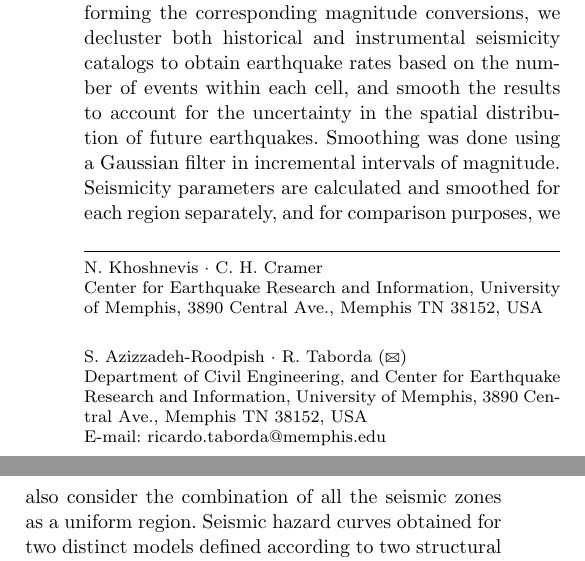
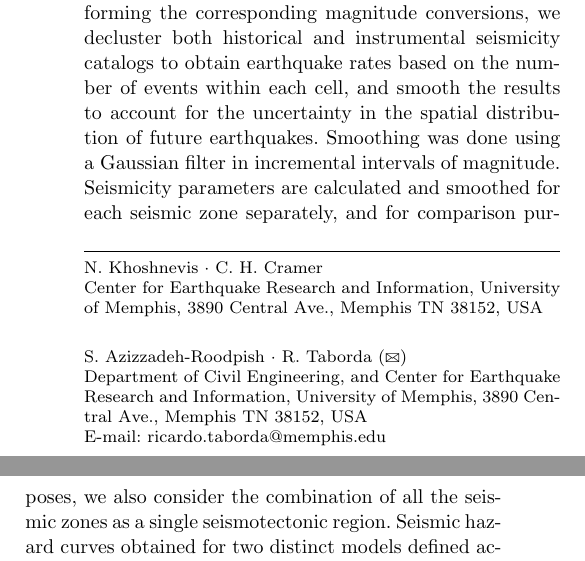
Before and after one commit to ASEIS/smoothed-seism-iran, a LaTeX paper (main.tex, which reads abstract.tex): two parts of the columns of page 1 of 21, joined at a grey line, cut so that both start at the same text. Compiled offline with pdfLaTeX.

Commit message:
fixed region vs zone in abstract

```diff
--- a/abstract.tex
+++ b/abstract.tex
@@ -1,5 +1,5 @@
 %
-This article presents a seismic hazard assessment for northern Iran where a smoothed seismicity approach has been used in combination with an updated seismic catalog and a ground motion prediction equation recently found to yield the best fit with data. We evaluate the hazard over a geographical region including the three major seismic zones affecting the northern part of the country, namely Azerbaijan, the Alborz Mountain Range, and Kopeh-Dagh. For completeness, we also consider the partial contribution of the two remaining seismic zones to the south, that is, Zagros to the southwest, and the south-central and southeastern Iranian seismic zones. Following the concepts of smoothed seismicity, events are not assigned to specific faults but are instead assumed to be potential seismogenic sources by in themselves, and are spatially distributed within regular grid cells of size equal to 0.1\textdegree{} in both the latitude and longitude directions. After performing the corresponding magnitude conversions, we decluster both historical and instrumental seismicity catalogs to obtain earthquake rates based on the number of events within each cell, and smooth the results to account for the uncertainty in the spatial distribution of future earthquakes. Smoothing was done using a Gaussian filter in incremental intervals of magnitude. Seismicity parameters are calculated and smoothed for each region separately, and for comparison purposes, we also consider the combination of all the seismic zones as a uniform region. Seismic hazard curves obtained for two distinct models defined according to two structural risk scenarios. These scenarios are based on the assumption that damage occurs above earthquake magnitude thresholds of $M_w$ greater than 4.5 for unreinforced and informal construction, and greater than 5.0 for modern structures following design regulations. We also present results for a combined scenario based on the proportion of reinforced and unreinforced structures. The results are presented in terms of expected peak ground acceleration curves and hazard maps, considering exceedance probabilities of 2 and 10 percent in 50 years for rock site conditions. We compare our results to equivalent estimations available in the literature at selected locations and offer our perspective on the difference observed due to the intrinsic differences in the methods employed here in light of results obtained by other previous studies. In conclusion, we find our results to be helpful in understanding seismic hazard for norther Iran from a regional perspective, but highlight the fact that different methods may need to be combined to obtain a more robust estimates at specific areas of interest.
+This article presents a seismic hazard assessment for northern Iran where a smoothed seismicity approach has been used in combination with an updated seismic catalog and a ground motion prediction equation recently found to yield the best fit with data. We evaluate the hazard over a geographical region including the three major seismic zones affecting the northern part of the country, namely Azerbaijan, the Alborz Mountain Range, and Kopeh-Dagh. For completeness, we also consider the partial contribution of the two remaining seismic zones to the south, that is, Zagros to the southwest, and the south-central and southeastern Iranian seismic zones. Following the concepts of smoothed seismicity, events are not assigned to specific faults but are instead assumed to be potential seismogenic sources by in themselves, and are spatially distributed within regular grid cells of size equal to 0.1\textdegree{} in both the latitude and longitude directions. After performing the corresponding magnitude conversions, we decluster both historical and instrumental seismicity catalogs to obtain earthquake rates based on the number of events within each cell, and smooth the results to account for the uncertainty in the spatial distribution of future earthquakes. Smoothing was done using a Gaussian filter in incremental intervals of magnitude. Seismicity parameters are calculated and smoothed for each seismic zone separately, and for comparison purposes, we also consider the combination of all the seismic zones as a single seismotectonic region. Seismic hazard curves obtained for two distinct models defined according to two structural risk scenarios. These scenarios are based on the assumption that damage occurs above earthquake magnitude thresholds of $M_w$ greater than 4.5 for unreinforced and informal construction, and greater than 5.0 for modern structures following design regulations. We also present results for a combined scenario based on the proportion of reinforced and unreinforced structures. The results are presented in terms of expected peak ground acceleration curves and hazard maps, considering exceedance probabilities of 2 and 10 percent in 50 years for rock site conditions. We compare our results to equivalent estimations available in the literature at selected locations and offer our perspective on the difference observed due to the intrinsic differences in the methods employed here in light of results obtained by other previous studies. In conclusion, we find our results to be helpful in understanding seismic hazard for norther Iran from a regional perspective, but highlight the fact that different methods may need to be combined to obtain a more robust estimates at specific areas of interest.
 
 
 % *********************************************************************************************************************
```
